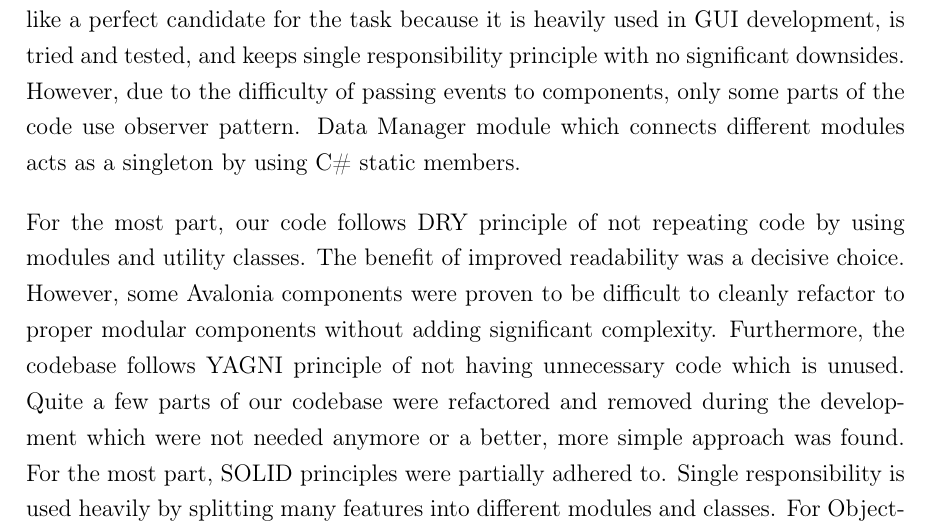
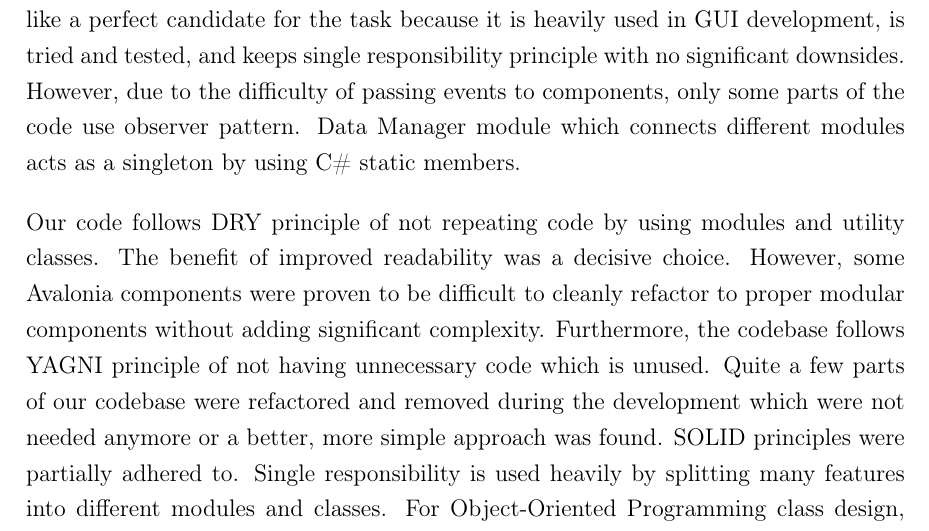
Before and after one commit to Sholi0/SE2-Report, a LaTeX thesis (SemesterProjectDanfoss-Report/main.tex, which reads SemesterProjectDanfoss-Report/Chapters/Solution.tex): part of page 30 of 52, cut so that both start at the same text. Compiled offline with pdfLaTeX.

Commit message:
for the most part fix

```diff
--- a/SemesterProjectDanfoss-Report/Chapters/Solution.tex
+++ b/SemesterProjectDanfoss-Report/Chapters/Solution.tex
@@ -69,4 +69,4 @@ To keep our codebase clean, make it modular, easier to work with, and collaborat
 
 \subsection*{Architecture and Rationale}
 3-layer programming architectural pattern was implemented as our foundation for the codebase. In the Data Visualization module, each view had their respective view model with data bindings and commands, and it followed MVVM design pattern. The decision was made to choose MVVM over other GUI architectural patterns because it increases readability, reduces boilerplate, and reduces code complexity as long as only simpler Avalonia features were used. To keep GUI reactive to data changes, the observer pattern was used. Whenever data updates, a message is sent notifying that refresh is required and GUI components subscribe to the channel. Observer pattern looked like a perfect candidate for the task because it is heavily used in GUI development, is tried and tested, and keeps single responsibility principle with no significant downsides. However, due to the difficulty of passing events to components, only some parts of the code use observer pattern. Data Manager module which connects different modules acts as a singleton by using C\# static members.\par
-For the most part, our code follows DRY principle of not repeating code by using modules and utility classes. The benefit of improved readability was a decisive choice. However, some Avalonia components were proven to be difficult to cleanly refactor to proper modular components without adding significant complexity. Furthermore, the codebase follows YAGNI principle of not having unnecessary code which is unused. Quite a few parts of our codebase were refactored and removed during the development which were not needed anymore or a better, more simple approach was found. For the most part, SOLID principles were partially adhered to. Single responsibility is used heavily by splitting many features into different modules and classes. For Object-Oriented Programming class design, composition over inheritance was heavily used. Various edge cases of inheritance such as diamond problem and potential complex situations later down the line deterred us from using inheritance and composition had no drawbacks in our case. None of the classes besides the Data Visualization module use inheritance which only inherit Avalonia base classes to implement functionality. As such, Liskov substitution principle is upheld. Open-closed principle is partially followed, as due to heavy use of composition, changing related classes can extend the behavior of the classes without modification but there are no specific mechanisms beyond composition to allow extending class functionality without modification. Interface segregation principle and dependency inversion principle were not strictly adhered to because there is only one interface in the codebase. Instead, composition on concrete classes were used. Decision was made to follow KISS principle to keep simplicity instead of introducing additional abstraction layers using interfaces. In such a relatively small project, additional simplicity and reduced boilerplate allowed for quicker iteration.
+Our code follows DRY principle of not repeating code by using modules and utility classes. The benefit of improved readability was a decisive choice. However, some Avalonia components were proven to be difficult to cleanly refactor to proper modular components without adding significant complexity. Furthermore, the codebase follows YAGNI principle of not having unnecessary code which is unused. Quite a few parts of our codebase were refactored and removed during the development which were not needed anymore or a better, more simple approach was found. SOLID principles were partially adhered to. Single responsibility is used heavily by splitting many features into different modules and classes. For Object-Oriented Programming class design, composition over inheritance was heavily used. Various edge cases of inheritance such as diamond problem and potential complex situations later down the line deterred us from using inheritance and composition had no drawbacks in our case. None of the classes besides the Data Visualization module use inheritance which only inherit Avalonia base classes to implement functionality. As such, Liskov substitution principle is upheld. Open-closed principle is partially followed, as due to heavy use of composition, changing related classes can extend the behavior of the classes without modification but there are no specific mechanisms beyond composition to allow extending class functionality without modification. Interface segregation principle and dependency inversion principle were not strictly adhered to because there is only one interface in the codebase. Instead, composition on concrete classes were used. Decision was made to follow KISS principle to keep simplicity instead of introducing additional abstraction layers using interfaces. In such a relatively small project, additional simplicity and reduced boilerplate allowed for quicker iteration.
```
